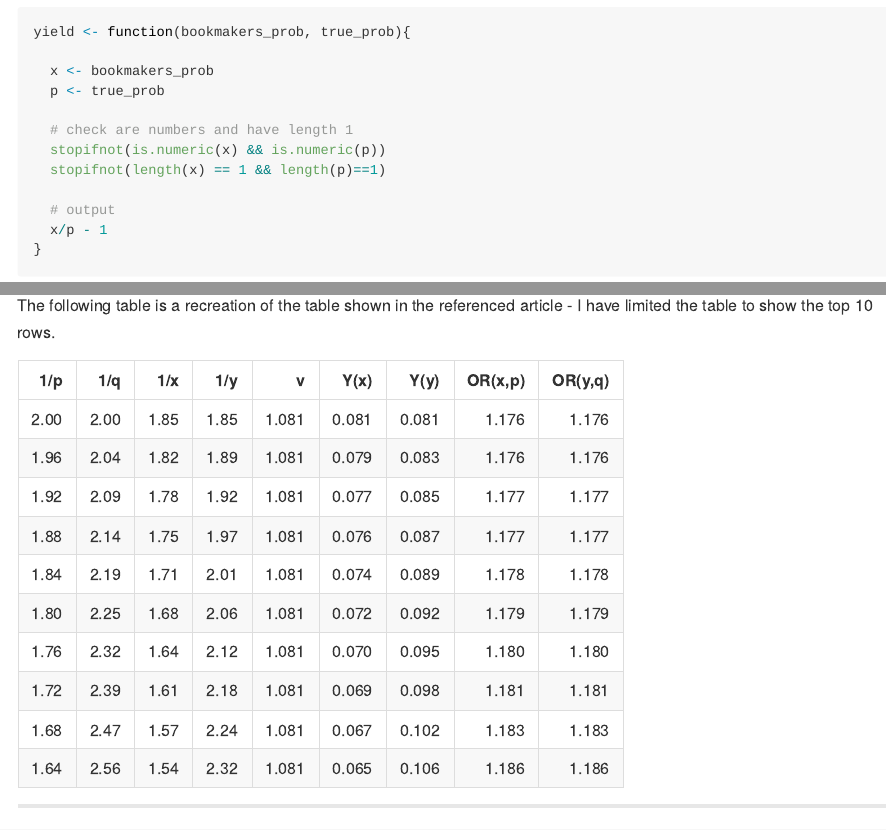
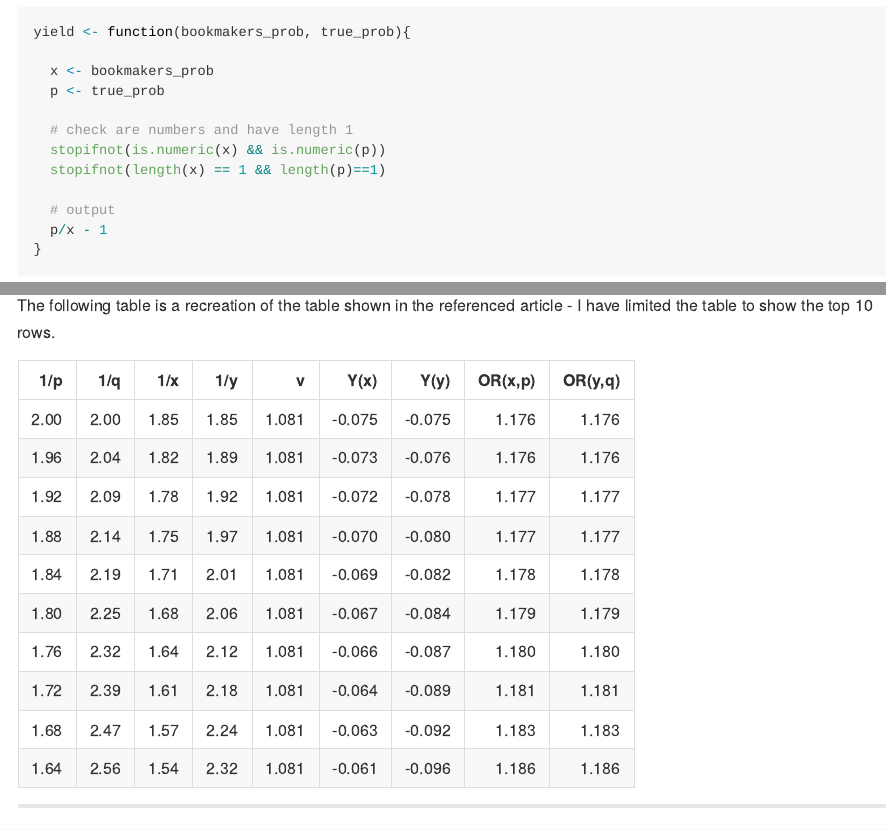
Before and after one commit to jamieayton/odds-ratio, an R Markdown document (README.Rmd): the page in a window 1100 px wide, from 1030 px down, and a second part further down, joined at a grey line. Rendered offline with R 4.5, knitr and Pandoc, with nearby package versions.

Commit message:
corrected yield function

````diff
--- a/README.Rmd
+++ b/README.Rmd
@@ -64,7 +64,7 @@ yield <- function(bookmakers_prob, true_prob){
   stopifnot(length(x) == 1 && length(p)==1)
 
   # output
-  x/p - 1
+  p/x - 1
 }
 ```
 
````
